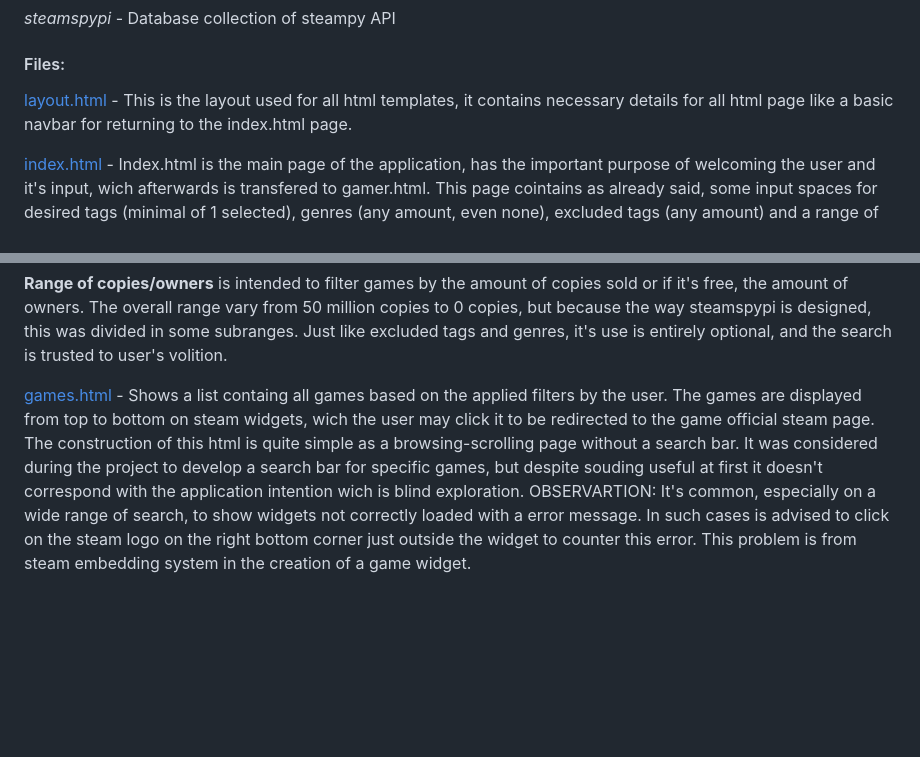
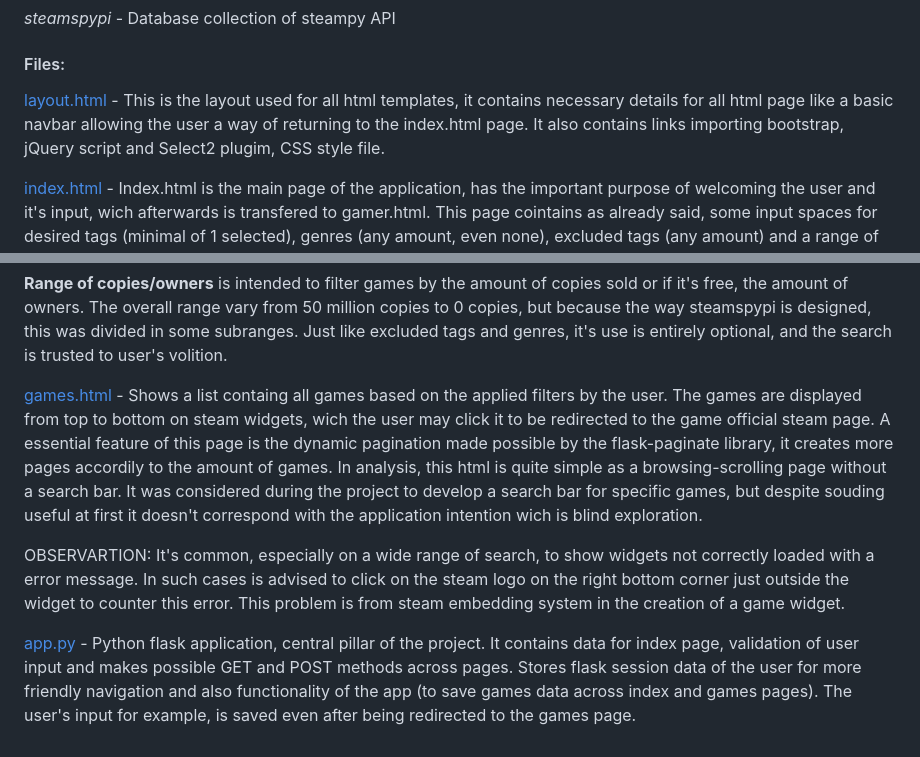
Before and after one commit to MysteryBrks/Find-Your-Game, a Markdown page: README.md, 2 parts joined by grey strips. GitHub-like rendering; blank space fills up the shorter version.

```diff
--- a/README.md
+++ b/README.md
@@ -15,7 +15,7 @@ Find Your Game is a web application in flask made with the intent of searching a
 
 #### Files:
 
-[layout.html](templates/layout.html) - This is the layout used for all html templates, it contains necessary details for all html page like a basic navbar for returning to the index.html page.
+[layout.html](templates/layout.html) - This is the layout used for all html templates, it contains necessary details for all html page like a basic navbar allowing the user a way of returning to the index.html page. It also contains links importing bootstrap, jQuery script and Select2 plugim, CSS style file.
 
 [index.html](templates/index.html) - Index.html is the main page of the application, has the important purpose of welcoming the user and it's input, wich afterwards is transfered to gamer.html.
 This page cointains as already said, some input spaces for desired tags (minimal of 1 selected), genres (any amount, even none), excluded tags (any amount) and a range of amount of copies/owners.
@@ -28,5 +28,8 @@ Steam **genres** are very much less comprehensive than tags, it's only limited t
 
 **Range of copies/owners** is intended to filter games by the amount of copies sold or if it's free, the amount of owners. The overall range vary from 50 million copies to 0 copies, but because the way steamspypi is designed, this was divided in some subranges. Just like excluded tags and genres, it's use is entirely optional, and the search is trusted to user's volition.
 
-[games.html](templates/games.html) - Shows a list containg all games based on the applied filters by the user. The games are displayed from top to bottom on steam widgets, wich the user may click it to be redirected to the game official steam page. The construction of this html is quite simple as a browsing-scrolling page without a search bar. It was considered during the project to develop a search bar for specific games, but despite souding useful at first it doesn't correspond with the application intention wich is blind exploration.
+[games.html](templates/games.html) - Shows a list containg all games based on the applied filters by the user. The games are displayed from top to bottom on steam widgets, wich the user may click it to be redirected to the game official steam page. A essential feature of this page is the dynamic pagination made possible by the flask-paginate library, it creates more pages accordily to the amount of games. In analysis, this html is quite simple as a browsing-scrolling page without a search bar. It was considered during the project to develop a search bar for specific games, but despite souding useful at first it doesn't correspond with the application intention wich is blind exploration.
+
 OBSERVARTION: It's common, especially on a wide range of search, to show widgets not correctly loaded with a error message. In such cases is advised to click on the steam logo on the right bottom corner just outside the widget to counter this error. This problem is from steam embedding system in the creation of a game widget.
+
+[app.py](app.py) - Python flask application, central pillar of the project. It contains data for index page, validation of user input and makes possible GET and POST methods across pages. Stores flask session data of the user for more friendly navigation and also functionality of the app (to save games data across index and games pages). The user's input for example, is saved even after being redirected to the games page.
```
